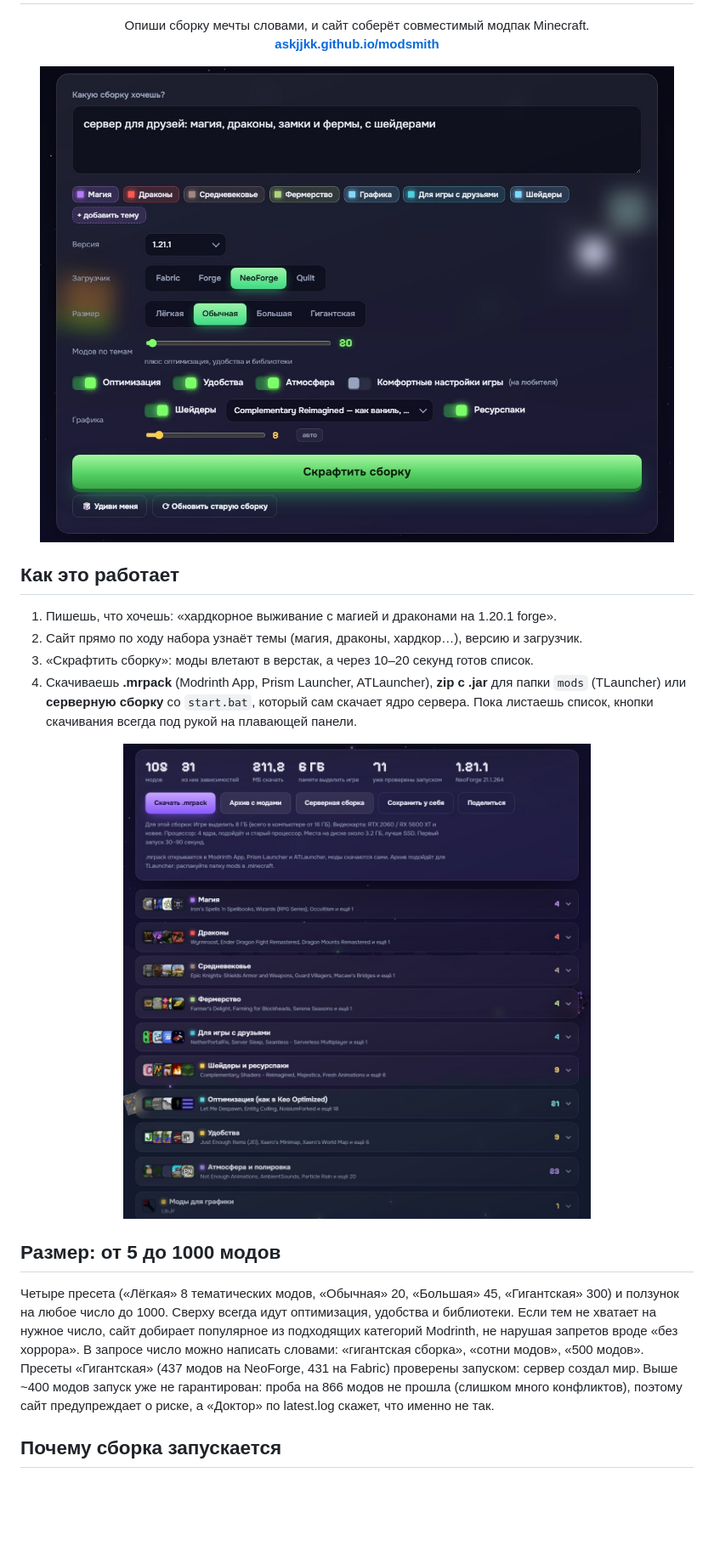
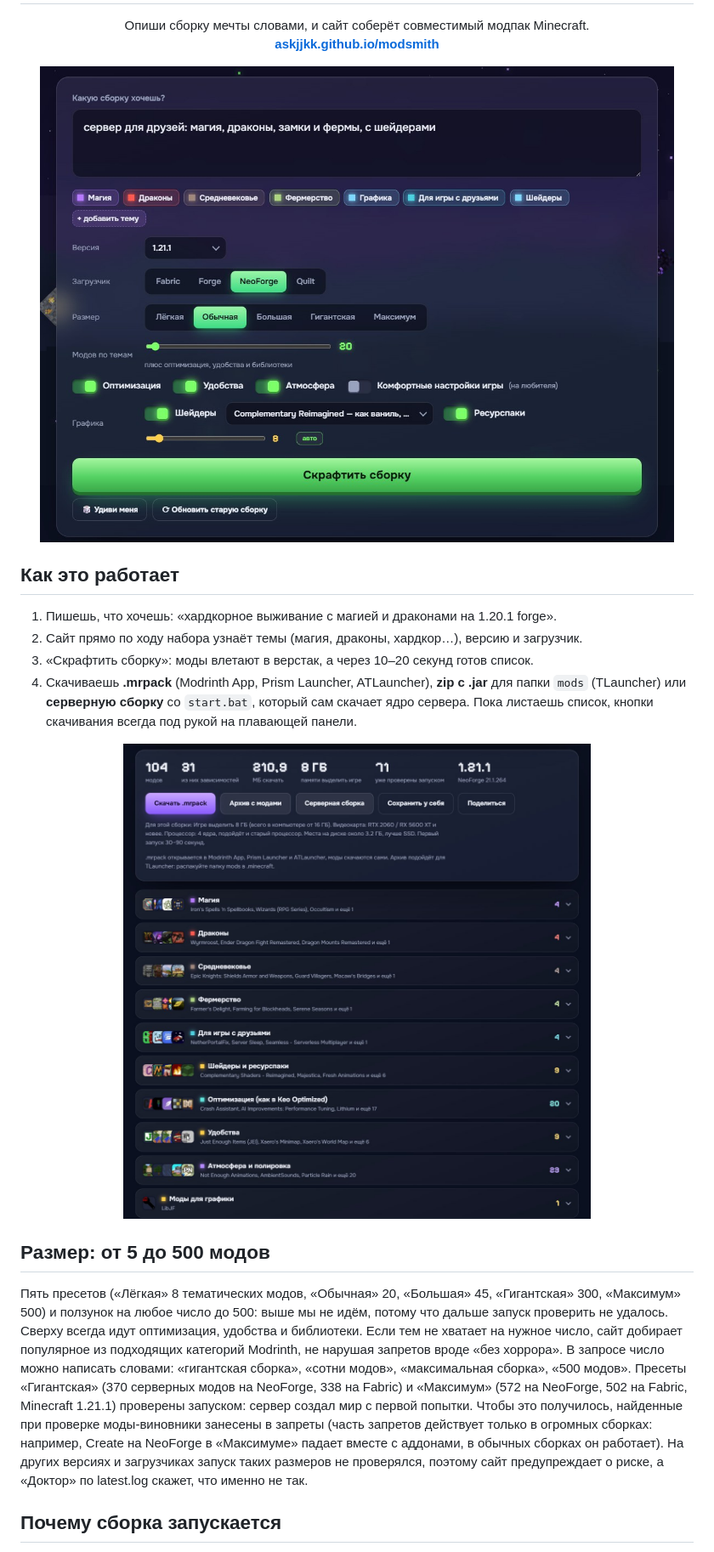
Before and after one commit to askjjkk/modsmith, a Markdown page: README.md, the part around the change. Shown at 85% size. Drawn GitHub-style; pictures changed too: docs/images/form.jpg, docs/images/result.jpg; blank space fills up the shorter version.

Commit message:
Пресет «Максимум» (500 модов, проверен запуском на NeoForge и Fabric 1.21.1), потолок ползунка 500, запреты по результатам проверки, новые скриншоты

```diff
--- a/README.md
+++ b/README.md
@@ -14,9 +14,9 @@
 
 <p align="center"><img src="docs/images/result.jpg" width="760" alt="Готовая сборка: компактные плитки разделов, скачивание .mrpack, архива и серверной сборки"></p>
 
-## Размер: от 5 до 1000 модов
+## Размер: от 5 до 500 модов
 
-Четыре пресета («Лёгкая» 8 тематических модов, «Обычная» 20, «Большая» 45, «Гигантская» 300) и ползунок на любое число до 1000. Сверху всегда идут оптимизация, удобства и библиотеки. Если тем не хватает на нужное число, сайт добирает популярное из подходящих категорий Modrinth, не нарушая запретов вроде «без хоррора». В запросе число можно написать словами: «гигантская сборка», «сотни модов», «500 модов». Пресеты «Гигантская» (437 модов на NeoForge, 431 на Fabric) проверены запуском: сервер создал мир. Выше ~400 модов запуск уже не гарантирован: проба на 866 модов не прошла (слишком много конфликтов), поэтому сайт предупреждает о риске, а «Доктор» по latest.log скажет, что именно не так.
+Пять пресетов («Лёгкая» 8 тематических модов, «Обычная» 20, «Большая» 45, «Гигантская» 300, «Максимум» 500) и ползунок на любое число до 500: выше мы не идём, потому что дальше запуск проверить не удалось. Сверху всегда идут оптимизация, удобства и библиотеки. Если тем не хватает на нужное число, сайт добирает популярное из подходящих категорий Modrinth, не нарушая запретов вроде «без хоррора». В запросе число можно написать словами: «гигантская сборка», «сотни модов», «максимальная сборка», «500 модов». Пресеты «Гигантская» (370 серверных модов на NeoForge, 338 на Fabric) и «Максимум» (572 на NeoForge, 502 на Fabric, Minecraft 1.21.1) проверены запуском: сервер создал мир с первой попытки. Чтобы это получилось, найденные при проверке моды-виновники занесены в запреты (часть запретов действует только в огромных сборках: например, Create на NeoForge в «Максимуме» падает вместе с аддонами, в обычных сборках он работает). На других версиях и загрузчиках запуск таких размеров не проверялся, поэтому сайт предупреждает о риске, а «Доктор» по latest.log скажет, что именно не так.
 
 ## Почему сборка запускается
 
```
Also changed, not shown: 10 other files.
